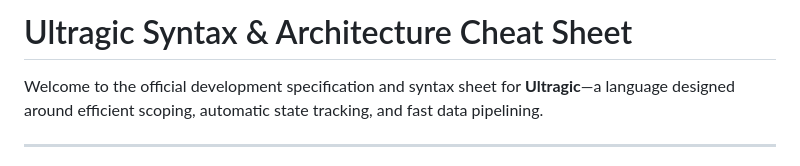
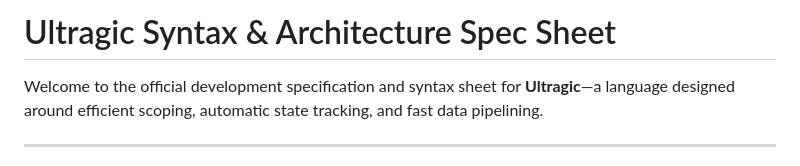
Before and after one commit to Ultimate-Rafi/Ultragic, a Markdown page: Ultragic Syntax and Spec Sheet.md, the part around the change. Rendered like a GitHub page.

Commit message:
Fixed mistake in the heading

```diff
--- a/Ultragic Syntax and Spec Sheet.md
+++ b/Ultragic Syntax and Spec Sheet.md
@@ -1,4 +1,4 @@
-# Ultragic Syntax & Architecture Cheat Sheet
+# Ultragic Syntax & Architecture Spec Sheet
 
 Welcome to the official development specification and syntax sheet for **Ultragic**—a language designed around efficient scoping, automatic state tracking, and fast data pipelining.
 
```
